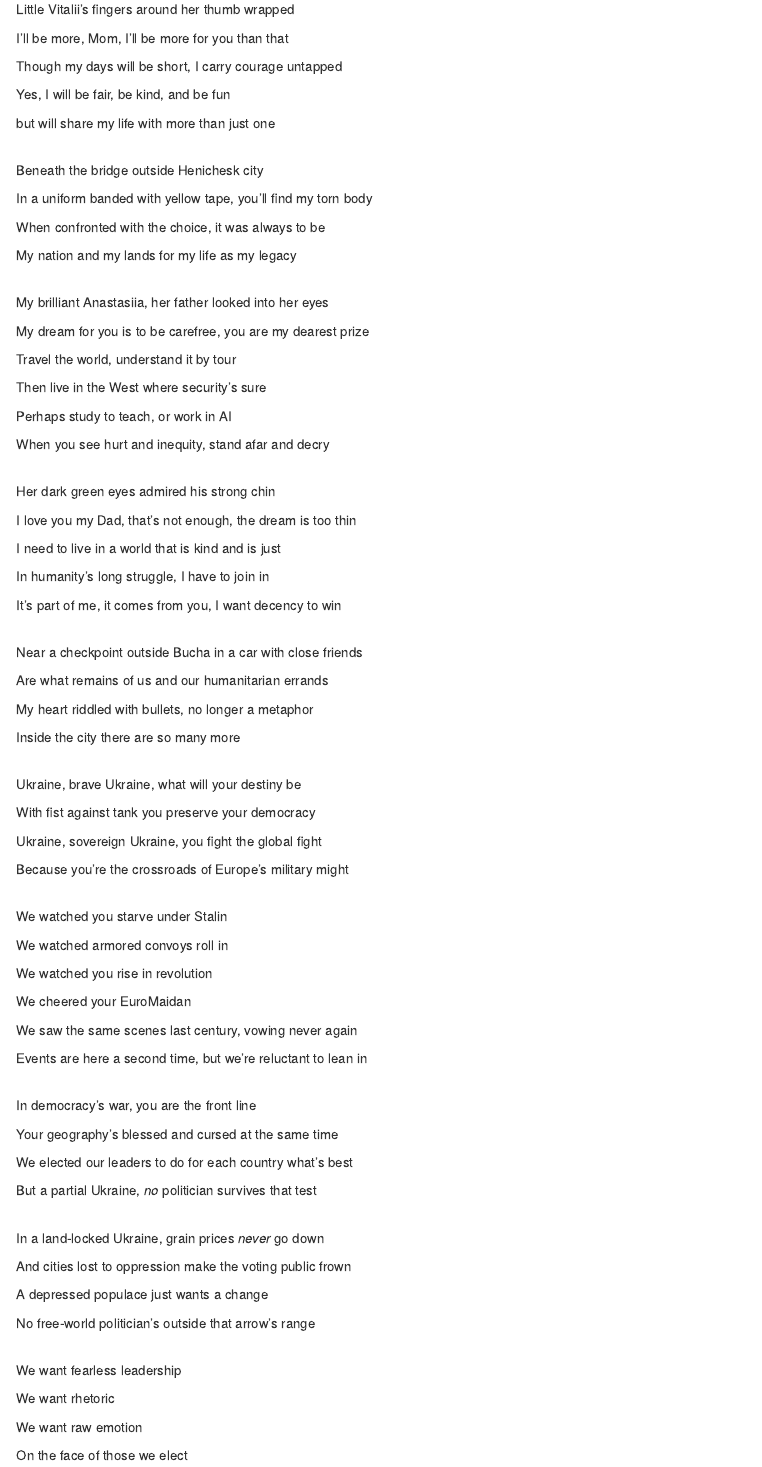
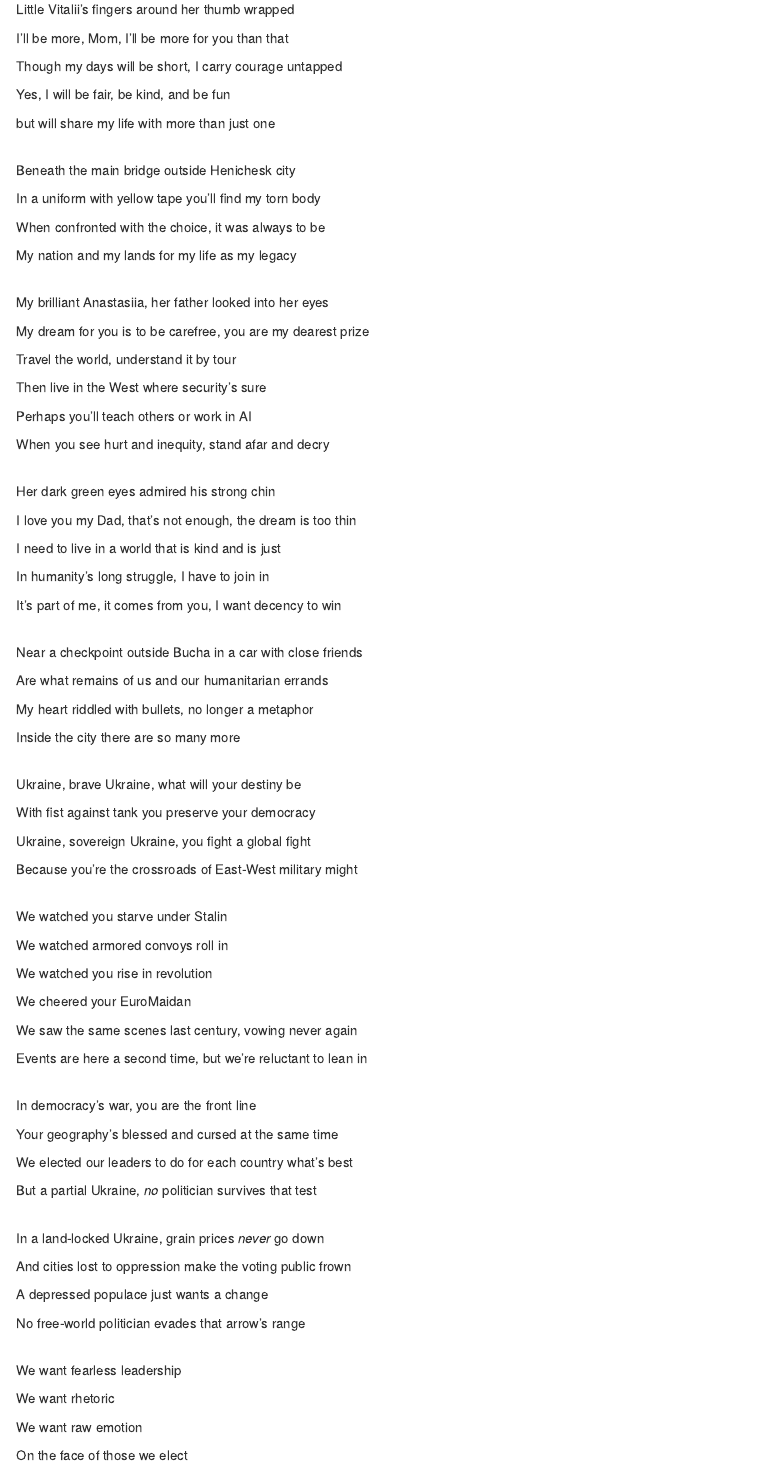
Before and after one commit to eauleaf/ukraine, an R Markdown document (ukraine_brave_ukraine.Rmd): the page in a window 1100 px wide, from 790 px down. Rendered offline with R 4.5, knitr and Pandoc, with nearby package versions.

Commit message:
cadence updates

```diff
--- a/ukraine_brave_ukraine.Rmd
+++ b/ukraine_brave_ukraine.Rmd
@@ -58,9 +58,9 @@ but will share my life with more than just one
 
 
 <br/>
-Beneath the bridge outside Henichesk city
+Beneath the main bridge outside Henichesk city
 
-In a uniform banded with yellow tape, you’ll find my torn body
+In a uniform with yellow tape you’ll find my torn body
 
 When confronted with the choice, it was always to be
 
@@ -76,7 +76,7 @@ Travel the world, understand it by tour
 
 Then live in the West where security’s sure
 
-Perhaps study to teach, or work in AI
+Perhaps you'll teach others or work in AI
 
 When you see hurt and inequity, stand afar and decry
 
@@ -108,9 +108,9 @@ Ukraine, brave Ukraine, what will your destiny be
 
 With fist against tank you preserve your democracy
 
-Ukraine, sovereign Ukraine, you fight the global fight
+Ukraine, sovereign Ukraine, you fight a global fight
 
-Because you’re the crossroads of Europe’s military might
+Because you’re the crossroads of East-West military might
 
 
 <br/>
@@ -144,7 +144,7 @@ And cities lost to oppression make the voting public frown
 
 A depressed populace just wants a change
 
-No free-world politician's outside that arrow’s range
+No free-world politician evades that arrow’s range
 
 
 <br/>
```
Also changed, not shown: ukraine_brave_ukraine.Rmd (9 more changed lines), 1 other file.
